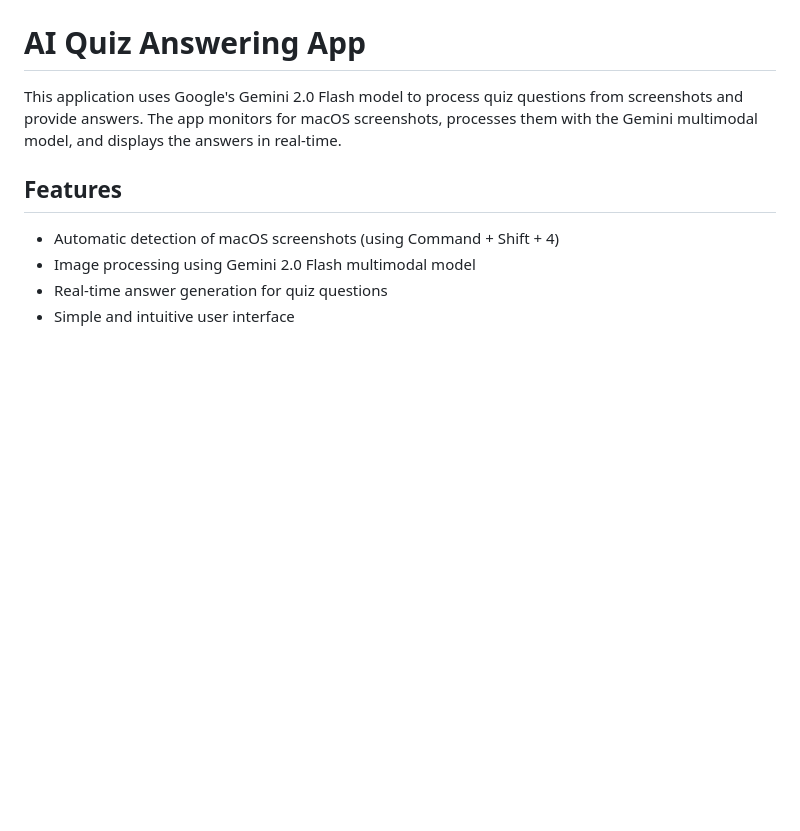
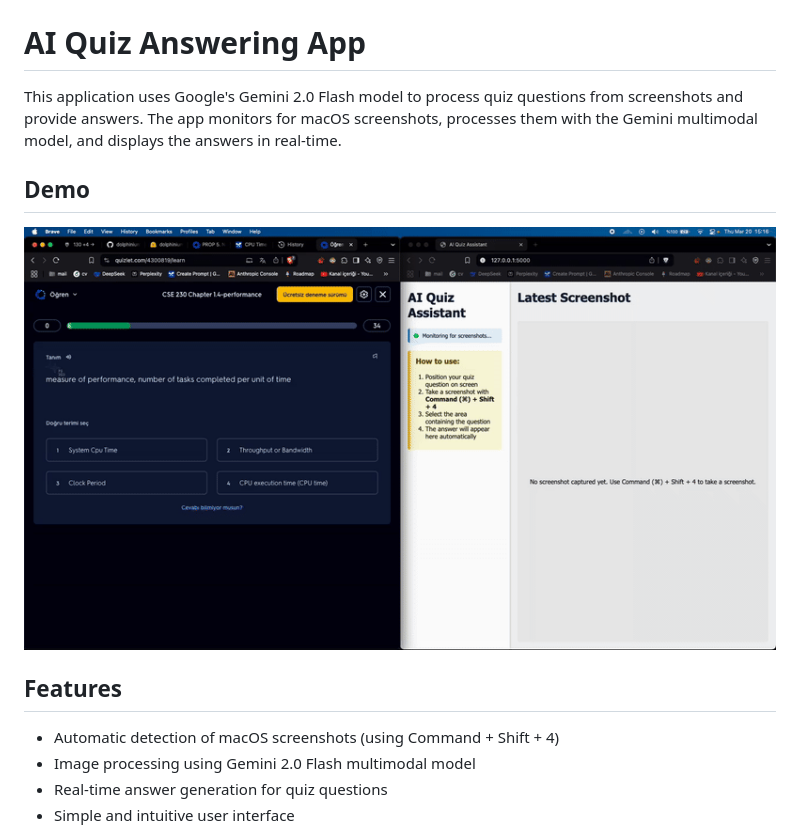
Before and after one commit to dolphinium/ss2llm, a Markdown page: README.md, the part around the change. GitHub-like rendering; pictures changed too: demo.gif (added); blank space fills up the shorter version.

```diff
--- a/README.md
+++ b/README.md
@@ -1,6 +1,10 @@
 # AI Quiz Answering App
 
 This application uses Google's Gemini 2.0 Flash model to process quiz questions from screenshots and provide answers. The app monitors for macOS screenshots, processes them with the Gemini multimodal model, and displays the answers in real-time.
+
+## Demo
+
+![Demo of AI Quiz Assistant](demo.gif)
 
 ## Features
 
```
Also changed, not shown: 1 other file.
